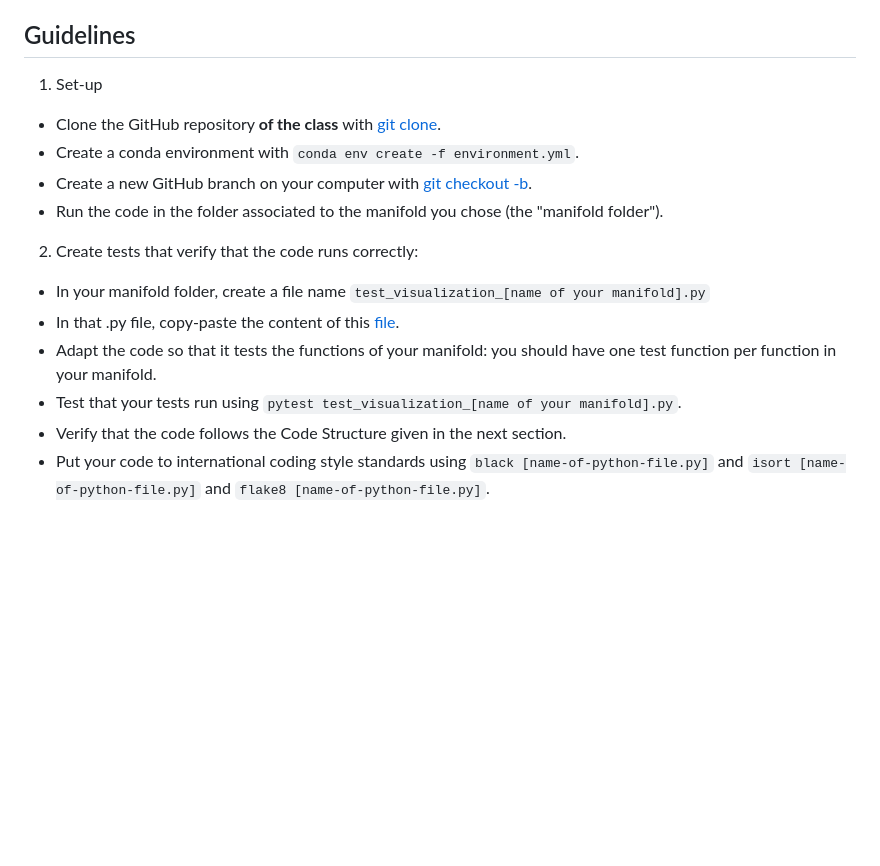
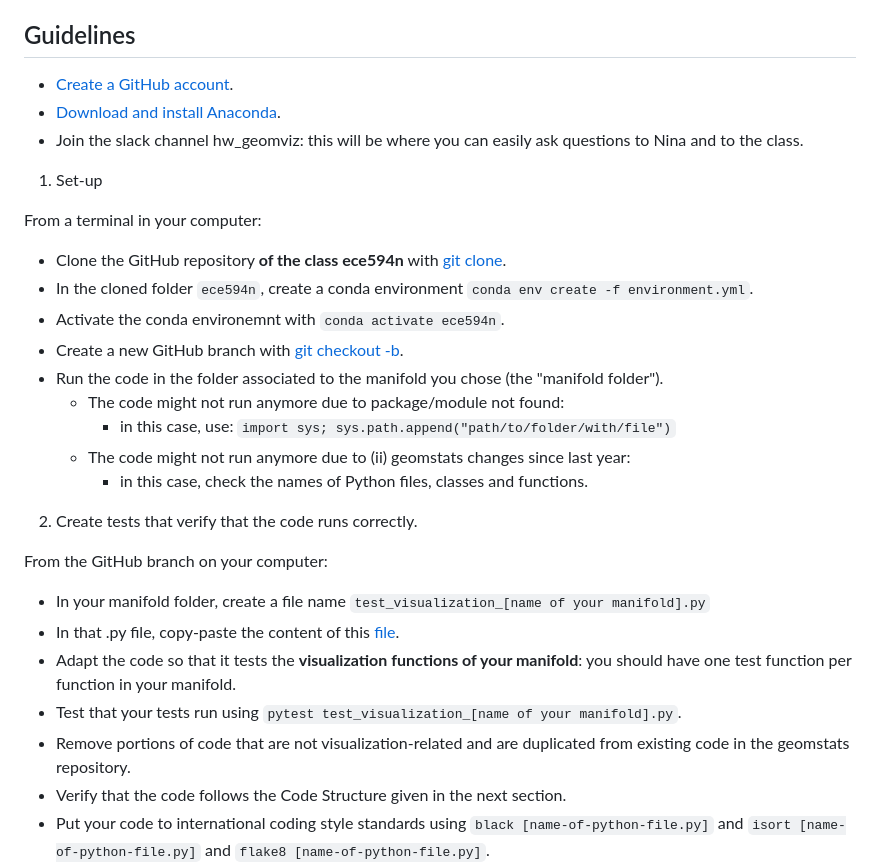
Before and after one commit to geometric-intelligence/ece594n, a Markdown page: hw_geomviz/README.md, the part around the change. Drawn GitHub-style; blank space fills up the shorter version.

```diff
--- a/hw_geomviz/README.md
+++ b/hw_geomviz/README.md
@@ -32,17 +32,33 @@ First come, first serve. Send a message on slack to register your team.
 
 ## Guidelines
 
+- [Create a GitHub account](https://github.com/).
+- [Download and install Anaconda](https://docs.anaconda.com/anaconda/install/index.html).
+- Join the slack channel hw_geomviz: this will be where you can easily ask questions to Nina and to the class.
+
 1. Set-up
-- Clone the GitHub repository **of the class** with [git clone](https://github.com/git-guides/git-clone).
-- Create a conda environment with `conda env create -f environment.yml`.
-- Create a new GitHub branch on your computer with [git checkout -b](https://github.com/Kunena/Kunena-Forum/wiki/Create-a-new-branch-with-git-and-manage-branches).
+
+From a terminal in your computer:
+
+- Clone the GitHub repository **of the class ece594n** with [git clone](https://github.com/git-guides/git-clone).
+- In the cloned folder `ece594n`, create a conda environment `conda env create -f environment.yml`.
+- Activate the conda environemnt with `conda activate ece594n`.
+- Create a new GitHub branch  with [git checkout -b](https://github.com/Kunena/Kunena-Forum/wiki/Create-a-new-branch-with-git-and-manage-branches).
 - Run the code in the folder associated to the manifold you chose (the "manifold folder").
+  - The code might not run anymore due to package/module not found:
+    - in this case, use: `import sys; sys.path.append("path/to/folder/with/file")`
+  - The code might not run anymore due to (ii) geomstats changes since last year:
+    - in this case, check the names of Python files, classes and functions.
 
-2. Create tests that verify that the code runs correctly:
+2. Create tests that verify that the code runs correctly.
+
+From the GitHub branch on your computer:
+
 - In your manifold folder, create a file name `test_visualization_[name of your manifold].py`
 - In that .py file, copy-paste the content of this [file](https://github.com/geomstats/geomstats/blob/master/tests/tests_geomstats/test_visualization.py).
-- Adapt the code so that it tests the functions of your manifold: you should have one test function per function in your manifold.
+- Adapt the code so that it tests the **visualization functions of your manifold**: you should have one test function per function in your manifold.
 - Test that your tests run using `pytest test_visualization_[name of your manifold].py`.
+- Remove portions of code that are not visualization-related and are duplicated from existing code in the geomstats repository.
 - Verify that the code follows the Code Structure given in the next section.
 - Put your code to international coding style standards using `black [name-of-python-file.py]` and `isort [name-of-python-file.py]` and `flake8 [name-of-python-file.py]`.
 - Document your code with docstrings, see [here for docstring guidelines](https://github.com/geomstats/geomstats/blob/master/docs/contributing.rst#writing-docstrings).
```
